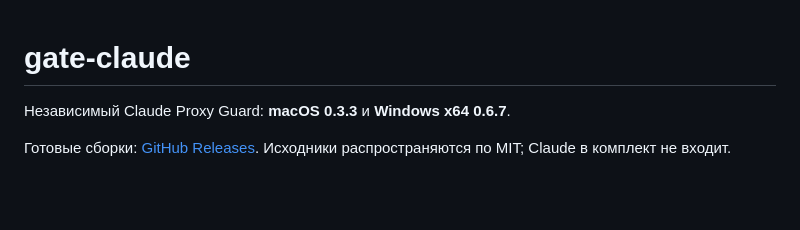
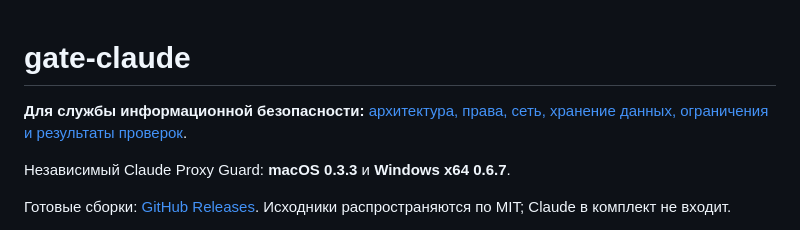
Before and after one commit to JFT-git/gate-claude, a Markdown page: README.md, the part around the change. GitHub-like rendering; blank space fills up the shorter version.

Commit message:
Add root README for information security review

```diff
--- a/README.md
+++ b/README.md
@@ -1,4 +1,6 @@
 # gate-claude
+
+**Для службы информационной безопасности:** [архитектура, права, сеть, хранение данных, ограничения и результаты проверок](README-ИБ.md).
 
 Независимый Claude Proxy Guard: **macOS 0.3.3** и **Windows x64 0.6.7**.
 
```
Also changed, not shown: README-ИБ.md (added, +100 -0 lines).
